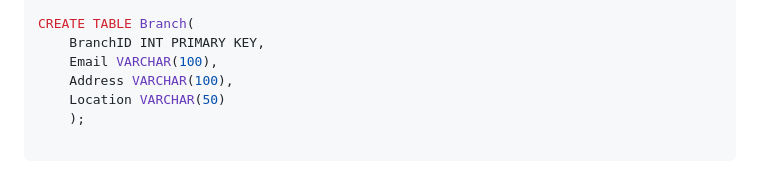
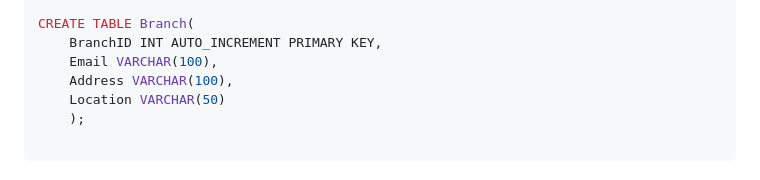
Before and after one commit to heshanJayawardhana/Vehical_Rentel_System, a Markdown page: README.md, the part around the change. Rendered like a GitHub page.

```diff
--- a/README.md
+++ b/README.md
@@ -140,7 +140,7 @@ CREATE TABLE payment (
 );
 
 CREATE TABLE Branch(
-    BranchID INT PRIMARY KEY,
+    BranchID INT AUTO_INCREMENT PRIMARY KEY,
     Email VARCHAR(100),
     Address VARCHAR(100),
     Location VARCHAR(50)
```
